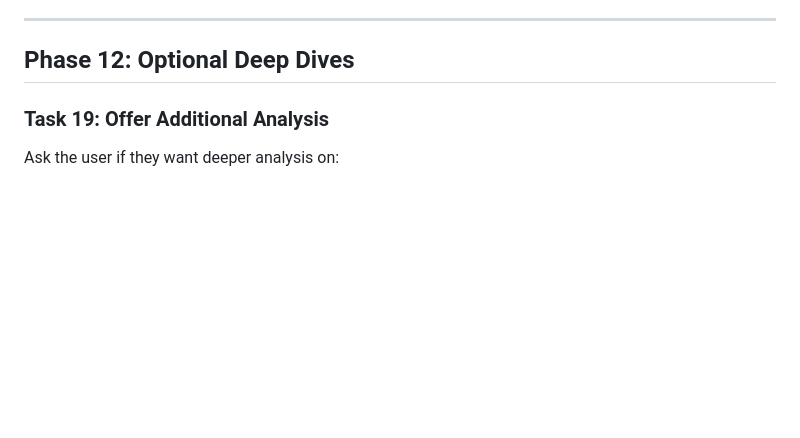
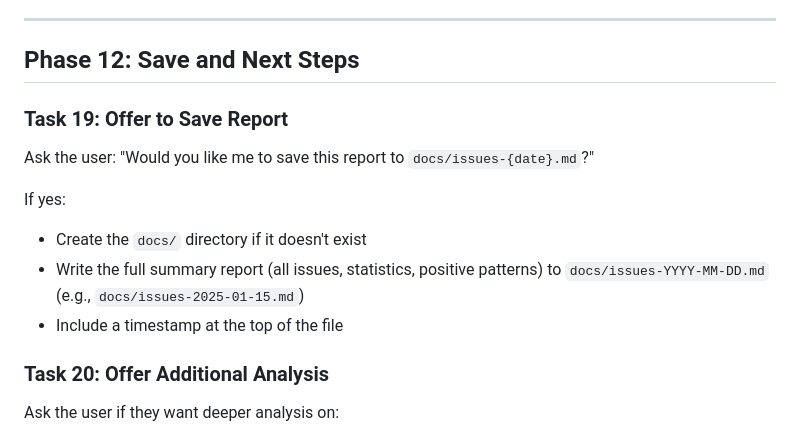
Before and after one commit to akulkarni/0perator, a Markdown page: skills/doctor-ts/SKILL.md, the part around the change. Drawn GitHub-style; blank space fills up the shorter version.

Commit message:
feat: add option to save report to docs/issues-{date}.md
Adds Task 19 to offer saving the full report to a date-stamped file
(e.g., docs/issues-2025-01-15.md) to preserve history of evaluations.
Renumbers "Offer Additional Analysis" to Task 20.

🤖 Generated with [Claude Code](https://claude.com/claude-code)

Co-Authored-By: Claude Opus 4.5 <noreply@anthropic.com>

```diff
--- a/skills/doctor-ts/SKILL.md
+++ b/skills/doctor-ts/SKILL.md
@@ -786,9 +786,18 @@ Note well-implemented patterns that should be continued:
 
 ---
 
-## Phase 12: Optional Deep Dives
+## Phase 12: Save and Next Steps
 
-### Task 19: Offer Additional Analysis
+### Task 19: Offer to Save Report
+
+Ask the user: "Would you like me to save this report to `docs/issues-{date}.md`?"
+
+If yes:
+- Create the `docs/` directory if it doesn't exist
+- Write the full summary report (all issues, statistics, positive patterns) to `docs/issues-YYYY-MM-DD.md` (e.g., `docs/issues-2025-01-15.md`)
+- Include a timestamp at the top of the file
+
+### Task 20: Offer Additional Analysis
 
 Ask the user if they want deeper analysis on:
 - Test coverage and test quality
```
